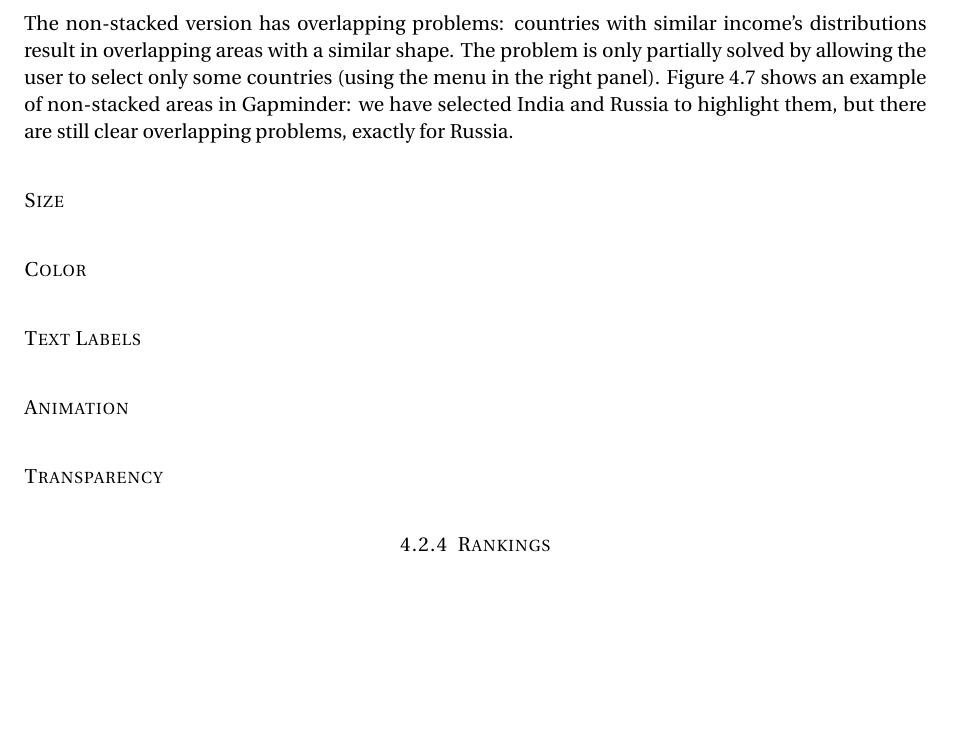
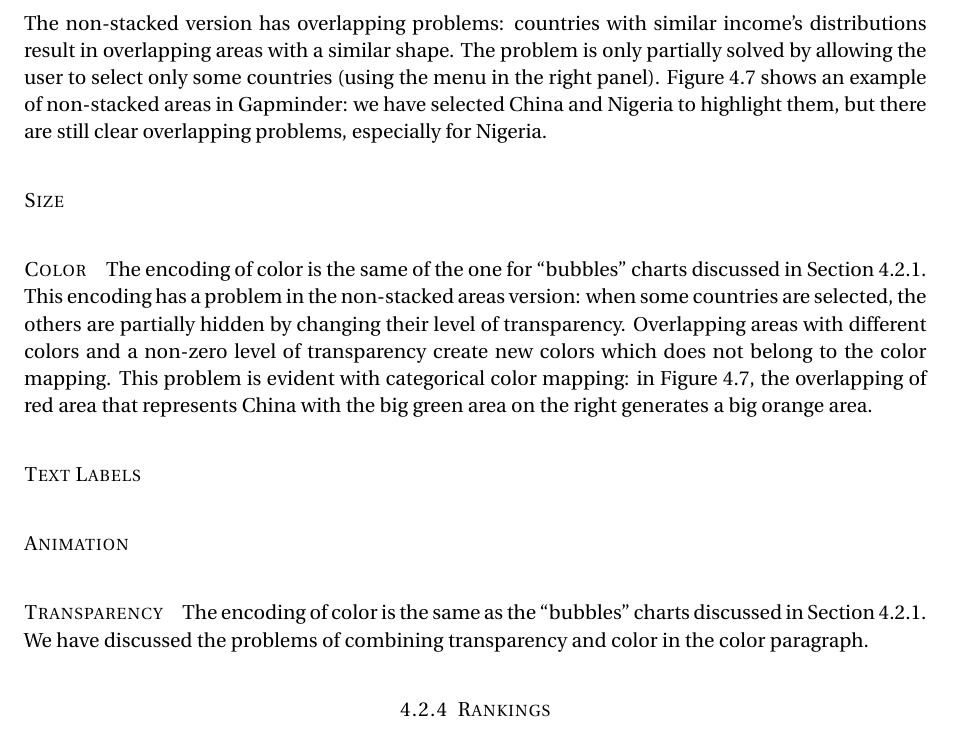
Before and after one commit to davidepedranz/visual_analytics_project_1, a LaTeX document (00_main.tex, which reads 04_visual_design.tex): part of page 15 of 18, cut so that both start at the same text, the shorter picture padded with empty space. Compiled offline with pdfLaTeX.

Commit message:
Color and transparency for mountains

```diff
--- a/04_visual_design.tex
+++ b/04_visual_design.tex
@@ -312,17 +312,25 @@ The non-stacked version has overlapping problems:
 countries with similar income's distributions result in overlapping areas with a similar shape.
 The problem is only partially solved by allowing the user to select only some countries (using the menu in the right panel).
 \cref{fig:mountains-non-stacked} shows an example of non-stacked areas in Gapminder:
-we have selected India and Russia to highlight them, but there are still clear overlapping problems, exactly for Russia.
+we have selected China and Nigeria to highlight them, but there are still clear overlapping problems, especially for Nigeria.
 
 \paragraph{Size}
 
 \paragraph{Color}
+The encoding of color is the same of the one for ``bubbles'' charts discussed in \cref{subsubsec:bubbles}.
+This encoding has a problem in the non-stacked areas version:
+when some countries are selected, the others are partially hidden by changing their level of transparency.
+Overlapping areas with different colors and a non-zero level of transparency create new colors which does not belong to the color mapping.
+This problem is evident with categorical color mapping:
+in \cref{fig:mountains-non-stacked}, the overlapping of red area that represents China with the big green area on the right generates a big orange area.
 
 \paragraph{Text Labels}
 
 \paragraph{Animation}
 
 \paragraph{Transparency}
+The encoding of color is the same as the ``bubbles'' charts discussed in \cref{subsubsec:bubbles}.
+We have discussed the problems of combining transparency and color in the color paragraph.
 
 
 \subsubsection{Rankings}
```
Also changed, not shown: figures/mountains-non-stacked.png.
